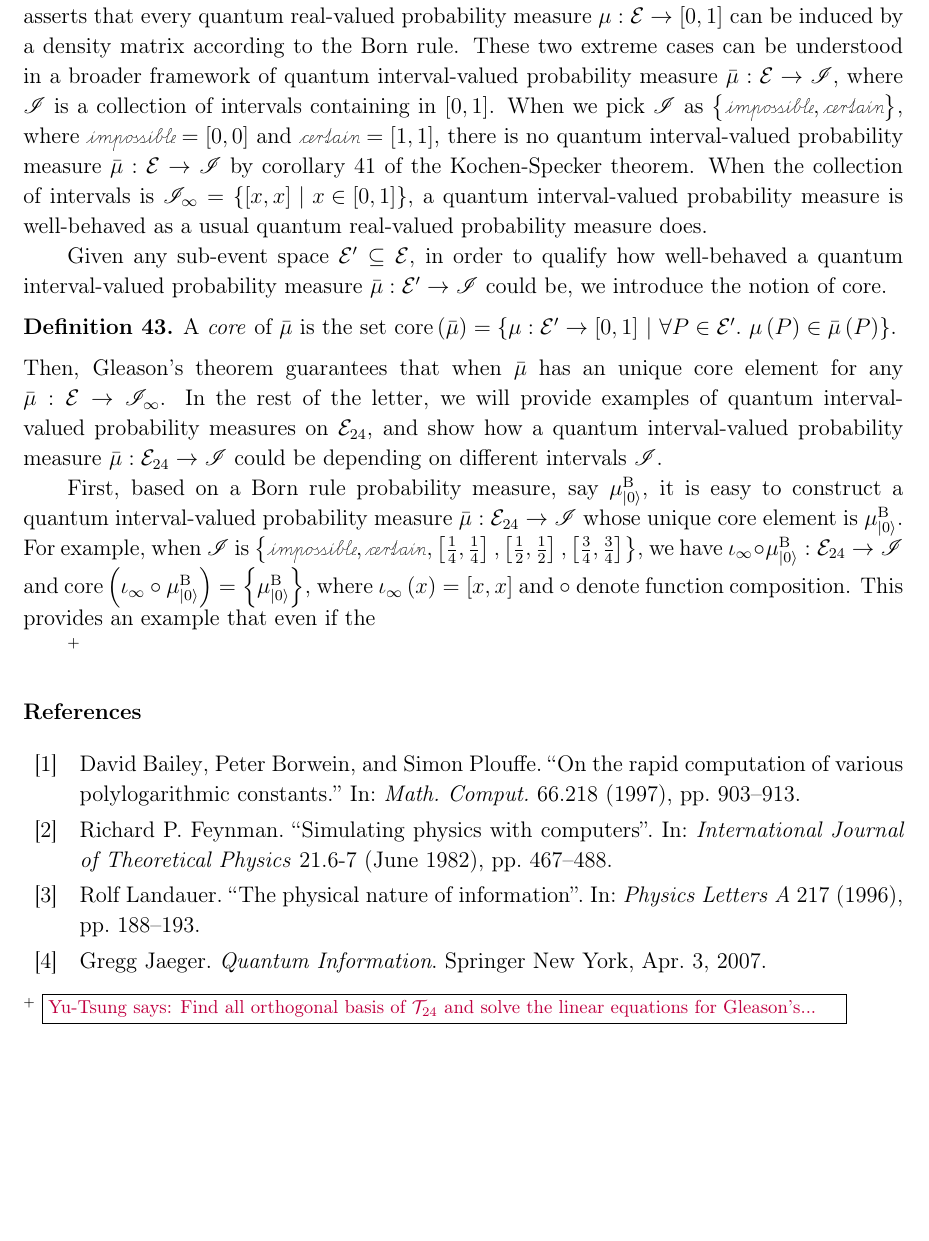
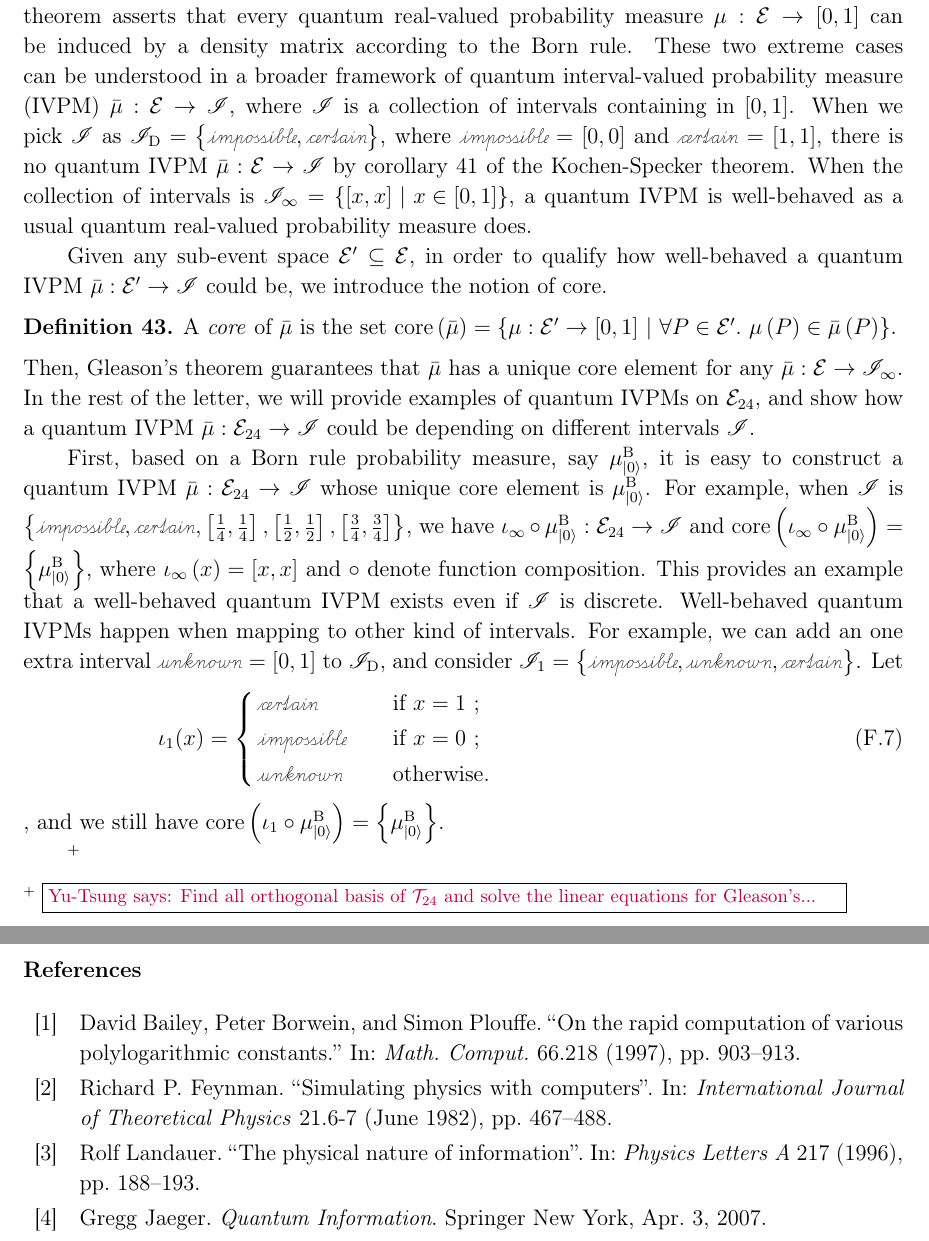
Before and after one commit to yuttai/Contextuality-and-Nonlocality-in-Discrete-Quantum-Theory, a LaTeX paper (prop_iop.tex): part of page 35 of 40 before the commit and two parts of pages 35 and 36 of 40 after it, the two joined at a grey line, cut so that both start at the same text, the shorter picture padded with empty space. Compiled offline with pdfLaTeX.

Commit message:
prop_iop.tex \section{Contextuality and the Born Rule in Fuzzy Quantum Theories} Updating...

```diff
--- a/prop_iop.tex
+++ b/prop_iop.tex
@@ -2009,39 +2009,48 @@ Gleason's theorem asserts that every quantum real-valued probability
 measure~$\mu:\events\rightarrow\left[0,1\right]$ can be induced
 by a density matrix according to the Born rule. These two extreme
 cases can be understood in a broader framework of quantum interval-valued
-probability measure~$\bar{\mu}:\events\rightarrow\mathscr{I}$, where
-$\mathscr{I}$ is a collection of intervals containing in $\left[0,1\right]$.
-When we pick $\mathscr{I}$ as $\left\{ \imposs,\necess\right\} $,
+probability measure (IVPM)~$\bar{\mu}:\events\rightarrow\mathscr{I}$,
+where $\mathscr{I}$ is a collection of intervals containing in $\left[0,1\right]$.
+When we pick $\mathscr{I}$ as $\mathscr{I}_{\mathrm{D}}=\left\{ \imposs,\necess\right\} $,
 where $\imposs=\left[0,0\right]$ and $\necess=\left[1,1\right]$,
-there is no quantum interval-valued probability measure~$\bar{\mu}:\events\rightarrow\mathscr{I}$
+there is no quantum IVPM~$\bar{\mu}:\events\rightarrow\mathscr{I}$
 by corollary~\ref{cor:Kochen-Specker-IVPM} of the Kochen-Specker
 theorem. When the collection of intervals is $\mathscr{I}_{\infty}=\set{\left[x,x\right]}{x\in\left[0,1\right]}$,
-a quantum interval-valued probability measure is well-behaved as a
-usual quantum real-valued probability measure does.
+a quantum IVPM is well-behaved as a usual quantum real-valued probability
+measure does.
 
 Given any sub-event space~$\events'\subseteq\events$, in order to
-qualify how well-behaved a quantum interval-valued probability measure~$\bar{\mu}:\events'\rightarrow\mathscr{I}$
+qualify how well-behaved a quantum IVPM~$\bar{\mu}:\events'\rightarrow\mathscr{I}$
 could be, we introduce the notion of core.
 
 \begin{definition}A \emph{core} of $\bar{\mu}$ is the set $\mathrm{core}\left(\bar{\mu}\right)=\set{\pmeas:\events'\rightarrow[0,1]}{\forall P\in\events'.~\pmeas\left(P\right)\in\bar{\mu}\left(P\right)}$.\end{definition}
 
-\noindent Then, Gleason's theorem guarantees that when $\bar{\mu}$
-has an unique core element for any $\bar{\mu}:\events\rightarrow\mathscr{I}_{\infty}$.
-In the rest of the letter, we will provide examples of quantum interval-valued
-probability measures on $\events_{24}$, and show how a quantum interval-valued
-probability measure~$\bar{\mu}:\events_{24}\rightarrow\mathscr{I}$
+\noindent Then, Gleason's theorem guarantees that $\bar{\mu}$ has
+a unique core element for any $\bar{\mu}:\events\rightarrow\mathscr{I}_{\infty}$.
+In the rest of the letter, we will provide examples of quantum IVPMs
+on $\events_{24}$, and show how a quantum IVPM~$\bar{\mu}:\events_{24}\rightarrow\mathscr{I}$
 could be depending on different intervals~$\mathscr{I}$.
 
 First, based on a Born rule probability measure, say $\mu_{\ket{0}}^{\mathrm{\mathrm{B}}}$,
-it is easy to construct a quantum interval-valued probability measure
-$\bar{\mu}:\events_{24}\rightarrow\mathscr{I}$ whose unique core
-element is $\mu_{\ket{0}}^{\mathrm{\mathrm{B}}}$. For example, when
-$\mathscr{I}$ is $\left\{ \imposs,\necess,\left[\frac{1}{4},\frac{1}{4}\right],\left[\frac{1}{2},\frac{1}{2}\right],\left[\frac{3}{4},\frac{3}{4}\right]\right\} $,
+it is easy to construct a quantum IVPM~$\bar{\mu}:\events_{24}\rightarrow\mathscr{I}$
+whose unique core element is $\mu_{\ket{0}}^{\mathrm{\mathrm{B}}}$.
+For example, when $\mathscr{I}$ is $\left\{ \imposs,\necess,\left[\frac{1}{4},\frac{1}{4}\right],\left[\frac{1}{2},\frac{1}{2}\right],\left[\frac{3}{4},\frac{3}{4}\right]\right\} $,
 we have $\iota_{\infty}\circ\mu_{\ket{0}}^{\mathrm{\mathrm{B}}}:\events_{24}\rightarrow\mathscr{I}$
 and $\mathrm{core}\left(\iota_{\infty}\circ\mu_{\ket{0}}^{\mathrm{\mathrm{B}}}\right)=\left\{ \mu_{\ket{0}}^{\mathrm{\mathrm{B}}}\right\} $,
 where $\iota_{\infty}\left(x\right)=\left[x,x\right]$ and $\circ$
-denote function composition. This provides an example that even if
-the
+denote function composition. This provides an example that a well-behaved
+quantum IVPM exists even if $\mathscr{I}$ is discrete. Well-behaved
+quantum IVPMs happen when mapping to other kind of intervals. For
+example, we can add an one extra interval~$\unknown=\left[0,1\right]$
+to $\mathscr{I}_{\mathrm{D}}$, and consider $\mathscr{I}_{1}=\left\{ \imposs,\unknown,\necess\right\} $.
+Let
+\begin{equation}
+\iota_1(x)=\cases{
+\necess & if $x=1$ ;\\
+\imposs & if $x=0$ ;\\
+\unknown & otherwise.
+}\label{eq:homomorphism-1} \end{equation}
+, and we still have $\mathrm{core}\left(\iota_{1}\circ\mu_{\ket{0}}^{\mathrm{\mathrm{B}}}\right)=\left\{ \mu_{\ket{0}}^{\mathrm{\mathrm{B}}}\right\} $.
 
 \footnote{\yutsung{Find all orthogonal basis of $\mathcal{T}_{24}$ and solve
 the linear equations for Gleason's...}}
```
Also changed, not shown: 1 other file.
